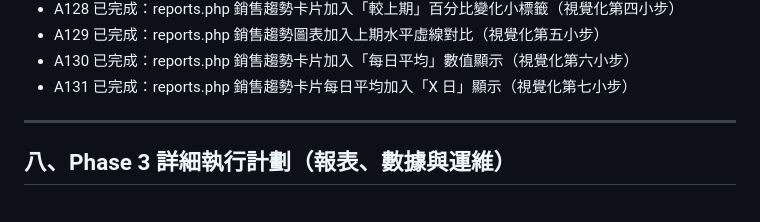
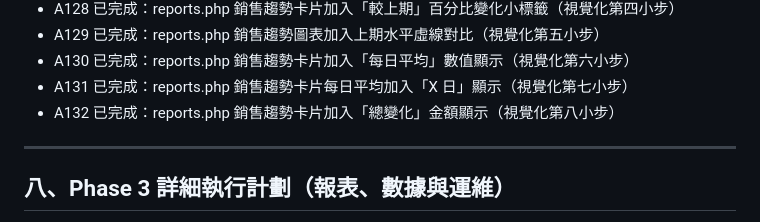
Before and after one commit to yanshekki/salonease, a Markdown page: improvement-plan.md, the part around the change. GitHub-like rendering.

Commit message:
docs: 更新 improvement-plan.md 記錄 A132（銷售趨勢加入總變化金額）

```diff
--- a/improvement-plan.md
+++ b/improvement-plan.md
@@ -242,6 +242,7 @@
 - A129 已完成：reports.php 銷售趨勢圖表加入上期水平虛線對比（視覺化第五小步）
 - A130 已完成：reports.php 銷售趨勢卡片加入「每日平均」數值顯示（視覺化第六小步）
 - A131 已完成：reports.php 銷售趨勢卡片每日平均加入「X 日」顯示（視覺化第七小步）
+- A132 已完成：reports.php 銷售趨勢卡片加入「總變化」金額顯示（視覺化第八小步）
 
 ---
 
```
